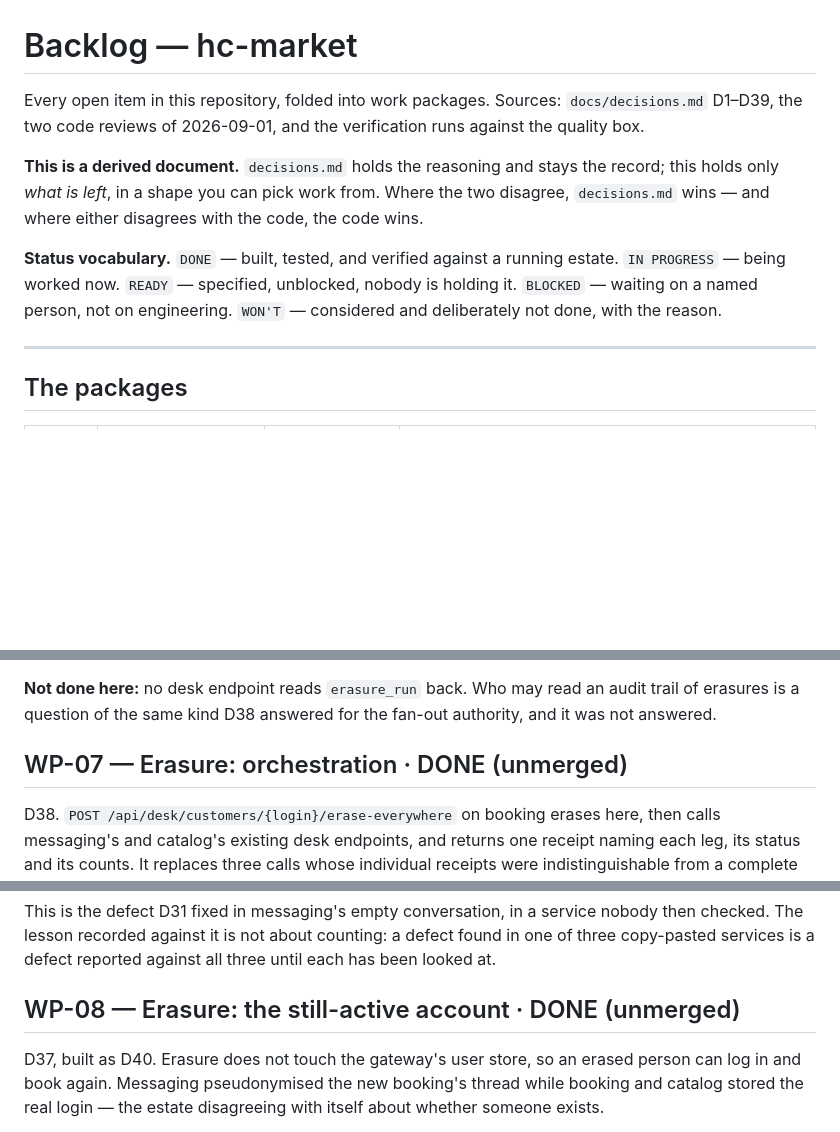
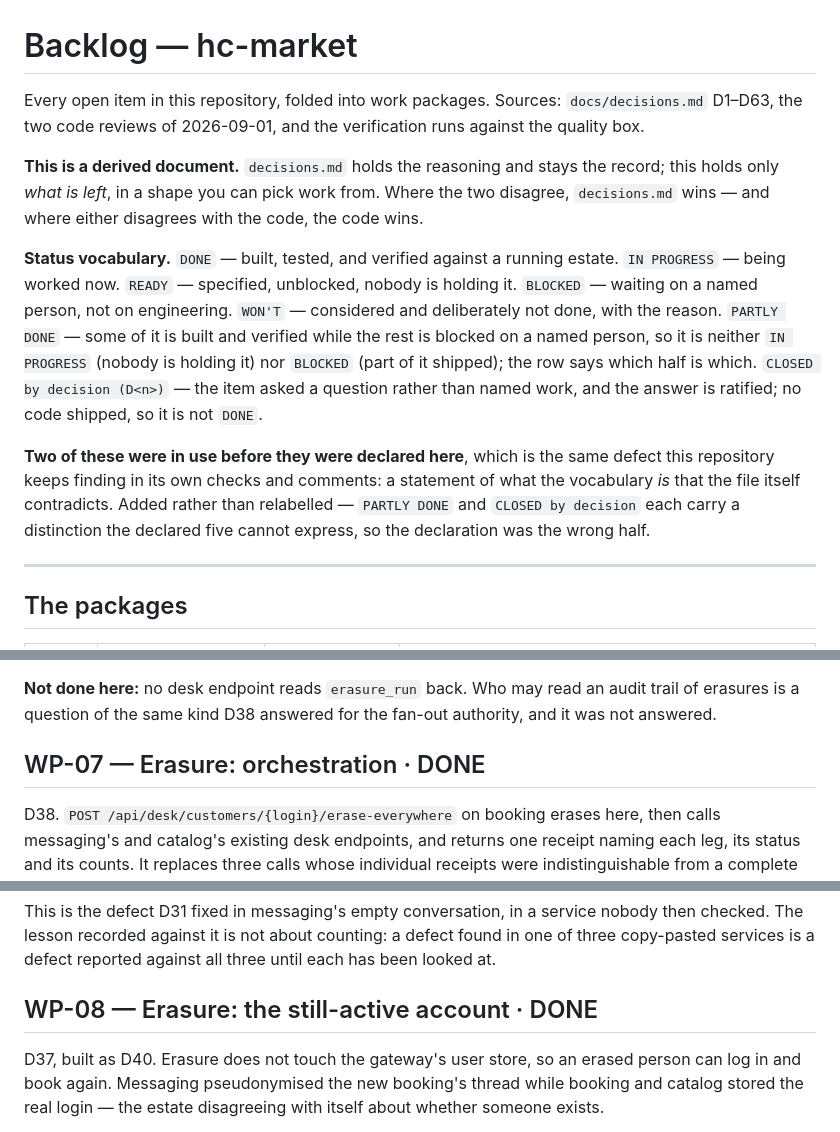
Before and after one commit to kojoampia/hc-market, a Markdown page: docs/backlog.md, 3 parts joined by grey strips. Rendered like a GitHub page; blank space fills up the shorter version.

Commit message:
backlog hygiene: five stale markers, a stale source range, and a vocabulary the file contradicted (#40)
Three corrections, none touching code.

Five headers still read `DONE (unmerged)` — WP-07, WP-08, WP-10, WP-12, NEW-3. All five are
ancestors of `main`, verified per item with `git merge-base --is-ancestor` rather than by
grepping commit subjects: the subject grep found nothing for WP-08 and, because the empty
result was passed straight to `--is-ancestor`, reported it as NOT merged. Its merge is
dd3b2c0, PR #16. A probe whose subject can go vacuous, answering vacuously — the same shape
as the fail-open D63 records, in a throwaway shell loop.

Line 3 cited `decisions.md` D1-D39 as its source range. `main` ends at D63.

The declared status vocabulary listed five terms; the file uses seven. `PARTLY DONE` (WP-09,
WP-13, WP-19) and `CLOSED by decision` (WP-08's ratification, D55) were both in use before
being declared. Added rather than relabelled: each expresses a distinction the declared five
cannot -- partly built with the remainder blocked on a person is neither IN PROGRESS nor
BLOCKED, and a ratified answer that shipped no code is not DONE. The declaration was the
wrong half.


Claude-Session: https://claude.ai/code/session_01DyfoMtuvRqSmWGzDss3rjQ

Co-authored-by: Claude Opus 5 (1M context) <noreply@anthropic.com>

```diff
--- a/docs/backlog.md
+++ b/docs/backlog.md
@@ -1,6 +1,6 @@
 # Backlog — hc-market
 
-Every open item in this repository, folded into work packages. Sources: `docs/decisions.md` D1–D39,
+Every open item in this repository, folded into work packages. Sources: `docs/decisions.md` D1–D63,
 the two code reviews of 2026-09-01, and the verification runs against the quality box.
 
 **This is a derived document.** `decisions.md` holds the reasoning and stays the record; this holds
@@ -10,6 +10,15 @@ and where either disagrees with the code, the code wins.
 **Status vocabulary.** `DONE` — built, tested, and verified against a running estate. `IN PROGRESS` —
 being worked now. `READY` — specified, unblocked, nobody is holding it. `BLOCKED` — waiting on a named
 person, not on engineering. `WON'T` — considered and deliberately not done, with the reason.
+`PARTLY DONE` — some of it is built and verified while the rest is blocked on a named person, so it is
+neither `IN PROGRESS` (nobody is holding it) nor `BLOCKED` (part of it shipped); the row says which half
+is which. `CLOSED by decision (D<n>)` — the item asked a question rather than named work, and the answer
+is ratified; no code shipped, so it is not `DONE`.
+
+**Two of these were in use before they were declared here**, which is the same defect this repository
+keeps finding in its own checks and comments: a statement of what the vocabulary *is* that the file
+itself contradicts. Added rather than relabelled — `PARTLY DONE` and `CLOSED by decision` each carry a
+distinction the declared five cannot express, so the declaration was the wrong half.
 
 ---
 
@@ -219,7 +228,7 @@ booking's own `raisedAt` is exactly the comparison WP-08 needs.
 **Not done here:** no desk endpoint reads `erasure_run` back. Who may read an audit trail of erasures
 is a question of the same kind D38 answered for the fan-out authority, and it was not answered.
 
-## WP-07 — Erasure: orchestration · DONE (unmerged)
+## WP-07 — Erasure: orchestration · DONE
 
 D38. `POST /api/desk/customers/{login}/erase-everywhere` on booking erases here, then calls messaging's
 and catalog's existing desk endpoints, and returns one receipt naming each leg, its status and its
@@ -309,7 +318,7 @@ This is the defect D31 fixed in messaging's empty conversation, in a service nob
 lesson recorded against it is not about counting: a defect found in one of three copy-pasted services
 is a defect reported against all three until each has been looked at.
 
-## WP-08 — Erasure: the still-active account · DONE (unmerged)
+## WP-08 — Erasure: the still-active account · DONE
 
 D37, built as D40. Erasure does not touch the gateway's user store, so an erased person can log in and
 book again. Messaging pseudonymised the new booking's thread while booking and catalog stored the real
```
Also changed, not shown: other parts of docs/backlog.md (+3 -3 lines).
